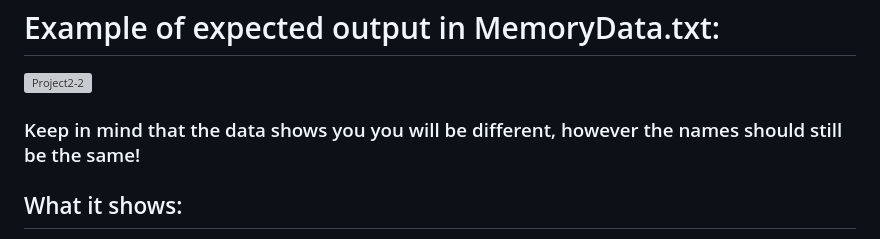
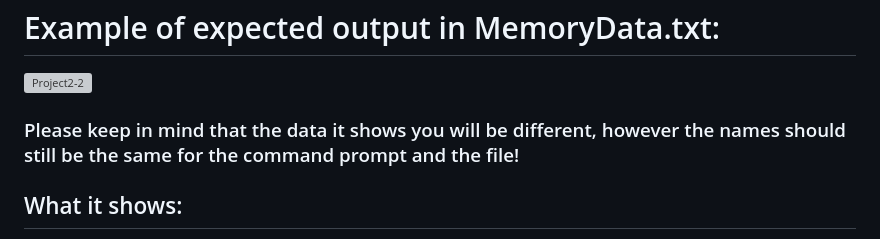
Before and after one commit to millJosh/it3038c-scripts, a Markdown page: project2/README.md, the part around the change. Drawn GitHub-style; grey boxes are pictures that could not be loaded.

```diff
--- a/project2/README.md
+++ b/project2/README.md
@@ -4,7 +4,7 @@
 # Example of expected output in MemoryData.txt:
 ![Project2-2](https://github.com/millJosh/it3038c-scripts/assets/113854085/2e031d0f-0022-43a1-9ed8-7d4f80a5e398)
 
-### Keep in mind that the data shows you you will be different, however the names should still be the same!
+### Please keep in mind that the data it shows you will be different, however the names should still be the same for the command prompt and the file!
 
 
 ## What it shows:
```
